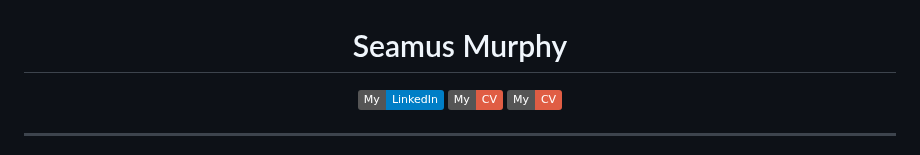
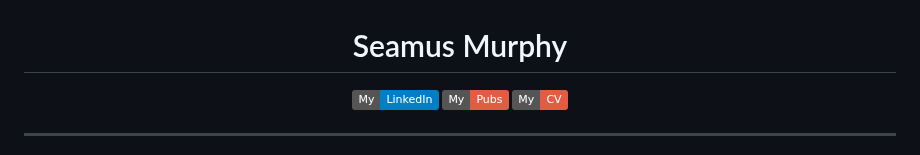
Before and after one commit to seamusrobertmurphy/seamusrobertmurphy, a Markdown page: README.md, the part around the change. Drawn GitHub-style; badges without logos.

```diff
--- a/README.md
+++ b/README.md
@@ -2,7 +2,7 @@
   <h1>Seamus Murphy</h1>
 
 [![LinkedIn Badge](https://img.shields.io/badge/My-LinkedIn-blue)](https://www.linkedin.com/in/seamusrobertmurphy/)
-[![Pubs Badge](https://img.shields.io/badge/My-CV-critical)](https://scholar.google.com/citations?hl=en&user=jDGq9I4AAAAJ)
+[![Pubs Badge](https://img.shields.io/badge/My-Pubs-critical)](https://scholar.google.com/citations?hl=en&user=jDGq9I4AAAAJ)
 [![CV Badge](https://img.shields.io/badge/My-CV-critical)](https://seamusrobertmurphy.quarto.pub/bio/)
 
 </div>
```
